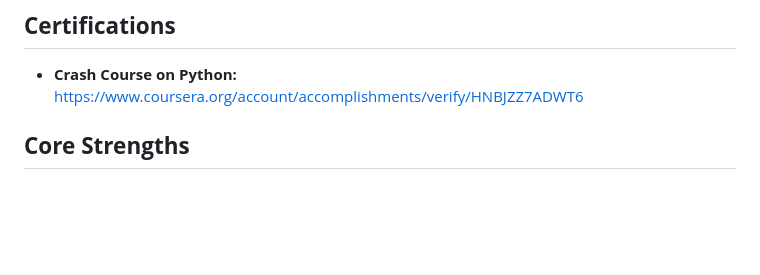
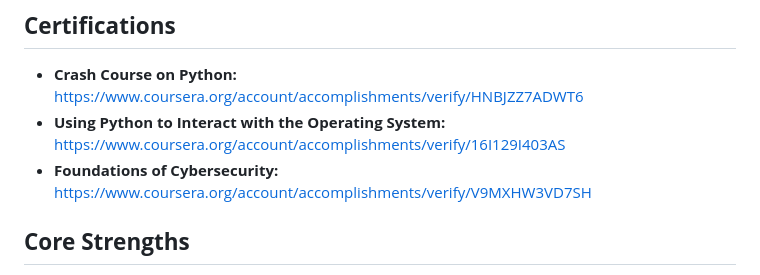
Before and after one commit to systemnyc/systemnyc, a Markdown page: README.md, the part around the change. Drawn GitHub-style; blank space fills up the shorter version.

Commit message:
Update README.md
Added more coogle certificates

```diff
--- a/README.md
+++ b/README.md
@@ -12,6 +12,8 @@ Driven IT professional committed to building a career in automation engineering.
 ## **Certifications**
 
 - **Crash Course on Python:** https://www.coursera.org/account/accomplishments/verify/HNBJZZ7ADWT6
+- **Using Python to Interact with the Operating System:** https://www.coursera.org/account/accomplishments/verify/16I129I403AS
+- **Foundations of Cybersecurity:** https://www.coursera.org/account/accomplishments/verify/V9MXHW3VD7SH
 
 ## **Core Strengths**
 
```
